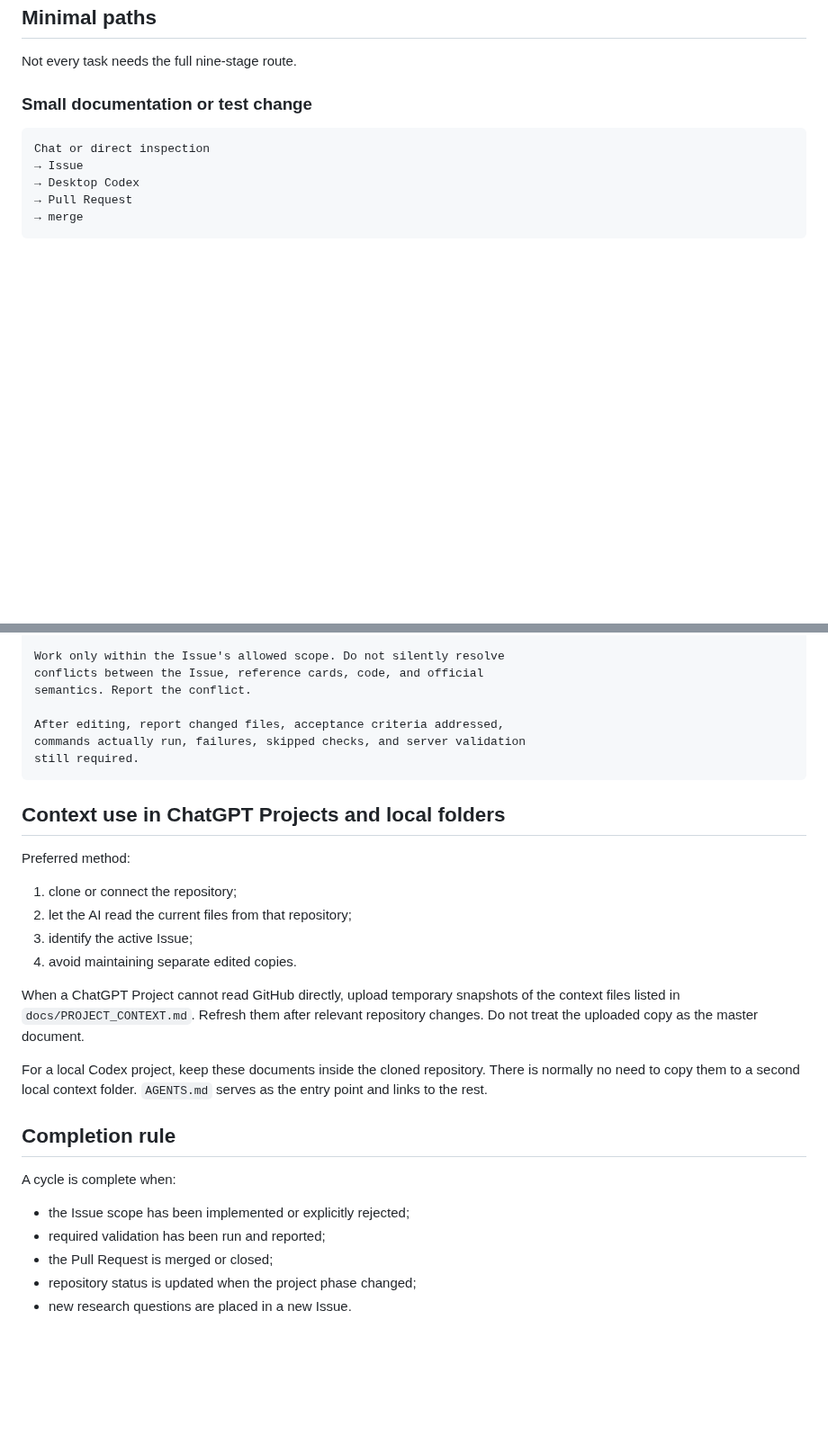
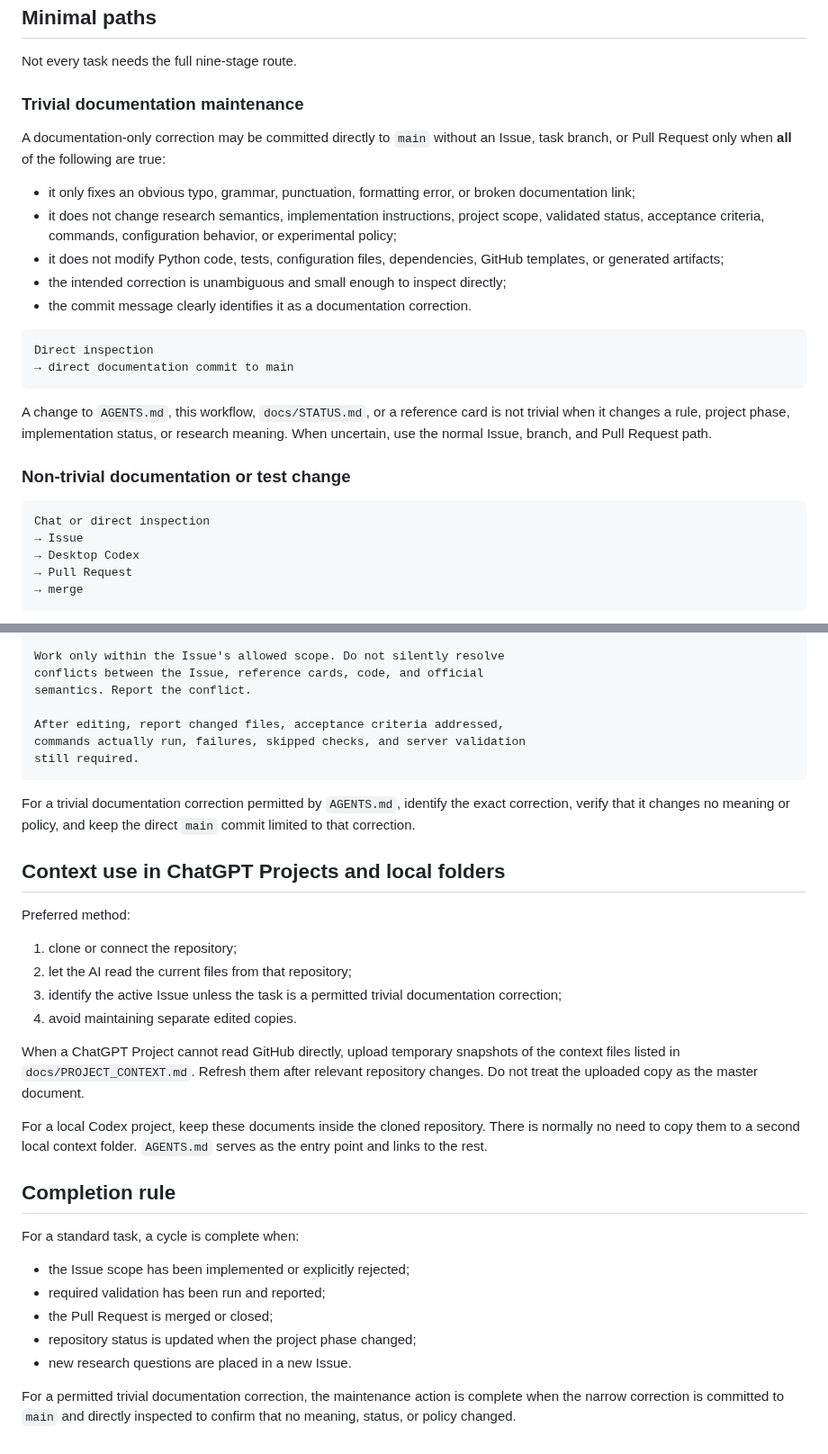
Before and after one commit to contra333/2026-_0707, a Markdown page: docs/WORKFLOW.md, 2 parts joined by grey strips. Shown at 90% size. GitHub-like rendering; blank space fills up the shorter version.

Commit message:
Clarify trivial documentation exception

````diff
--- a/docs/WORKFLOW.md
+++ b/docs/WORKFLOW.md
@@ -175,7 +185,24 @@ Use Work to assemble result artifacts when useful, then use Chat to examine conc
 
 Not every task needs the full nine-stage route.
 
-### Small documentation or test change
+### Trivial documentation maintenance
+
+A documentation-only correction may be committed directly to `main` without an Issue, task branch, or Pull Request only when **all** of the following are true:
+
+- it only fixes an obvious typo, grammar, punctuation, formatting error, or broken documentation link;
+- it does not change research semantics, implementation instructions, project scope, validated status, acceptance criteria, commands, configuration behavior, or experimental policy;
+- it does not modify Python code, tests, configuration files, dependencies, GitHub templates, or generated artifacts;
+- the intended correction is unambiguous and small enough to inspect directly;
+- the commit message clearly identifies it as a documentation correction.
+
+```text
+Direct inspection
+→ direct documentation commit to main
+```
+
+A change to `AGENTS.md`, this workflow, `docs/STATUS.md`, or a reference card is not trivial when it changes a rule, project phase, implementation status, or research meaning. When uncertain, use the normal Issue, branch, and Pull Request path.
+
+### Non-trivial documentation or test change
 
 ```text
 Chat or direct inspection
@@ -242,13 +269,15 @@ commands actually run, failures, skipped checks, and server validation
 still required.
 ```
 
+For a trivial documentation correction permitted by `AGENTS.md`, identify the exact correction, verify that it changes no meaning or policy, and keep the direct `main` commit limited to that correction.
+
 ## Context use in ChatGPT Projects and local folders
 
 Preferred method:
 
 1. clone or connect the repository;
 2. let the AI read the current files from that repository;
-3. identify the active Issue;
+3. identify the active Issue unless the task is a permitted trivial documentation correction;
 4. avoid maintaining separate edited copies.
 
 When a ChatGPT Project cannot read GitHub directly, upload temporary snapshots of the context files listed in `docs/PROJECT_CONTEXT.md`. Refresh them after relevant repository changes. Do not treat the uploaded copy as the master document.
@@ -257,10 +286,12 @@ For a local Codex project, keep these documents inside the cloned repository. Th
 
 ## Completion rule
 
-A cycle is complete when:
+For a standard task, a cycle is complete when:
 
 - the Issue scope has been implemented or explicitly rejected;
 - required validation has been run and reported;
 - the Pull Request is merged or closed;
 - repository status is updated when the project phase changed;
 - new research questions are placed in a new Issue.
+
+For a permitted trivial documentation correction, the maintenance action is complete when the narrow correction is committed to `main` and directly inspected to confirm that no meaning, status, or policy changed.
````
Also changed, not shown: other parts of docs/WORKFLOW.md (+11 -1 lines).
